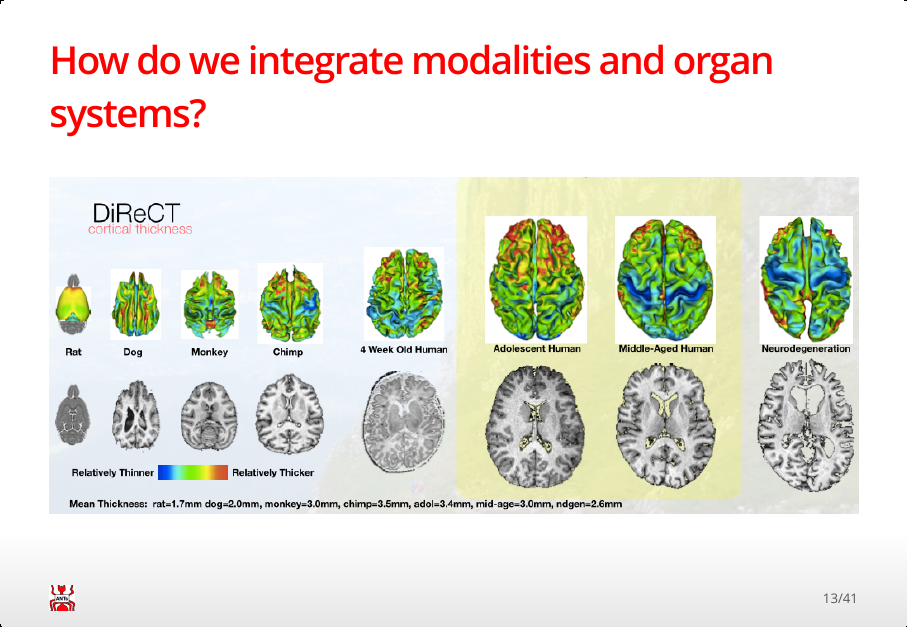
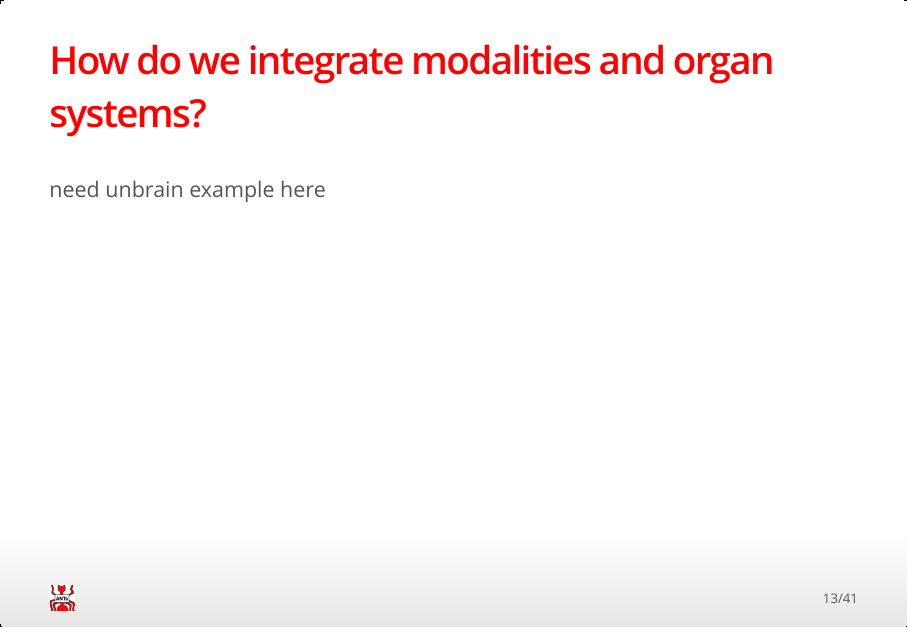
Before and after one commit to stnava/ANTsDoc, an R Markdown document (ANTsTalk/antstalk.Rmd): page 13 of 41. The pictures show the output file ANTsTalk/antstalk.html that the author committed with the source, opened offline.

Commit message:
ENH: v0.0 ... sort of

```diff
--- a/ANTsTalk/antstalk.Rmd
+++ b/ANTsTalk/antstalk.Rmd
@@ -66,7 +66,8 @@ High-dimensional statistics in low-dimensional spaces
 
 
 ## How do we integrate modalities and organ systems?
-![](./figures/species.jpg)
+
+need unbrain example here
 
 ## ANTs*R* $\rightarrow$ new insight via quantification
 
```
Also changed, not shown: ANTsTalk/antstalk.html.
